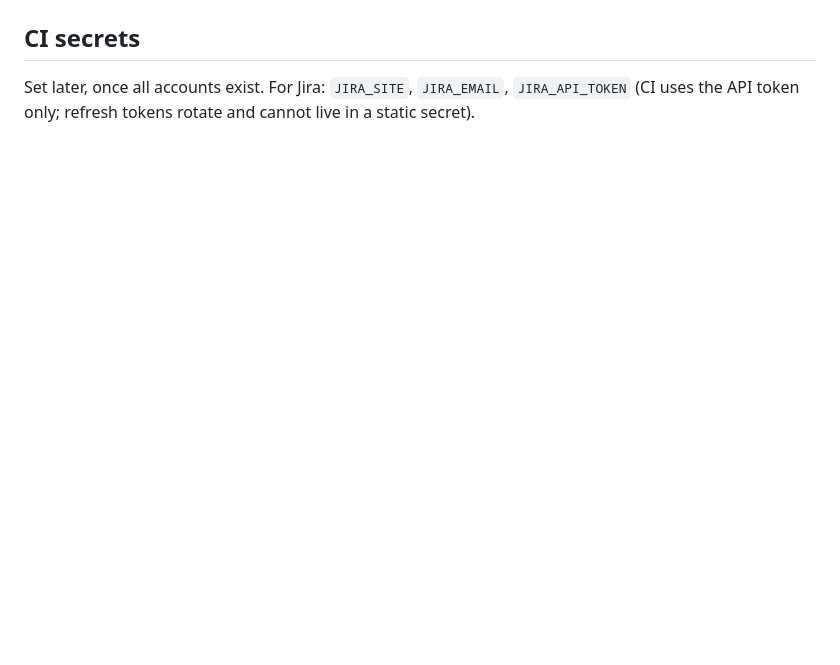
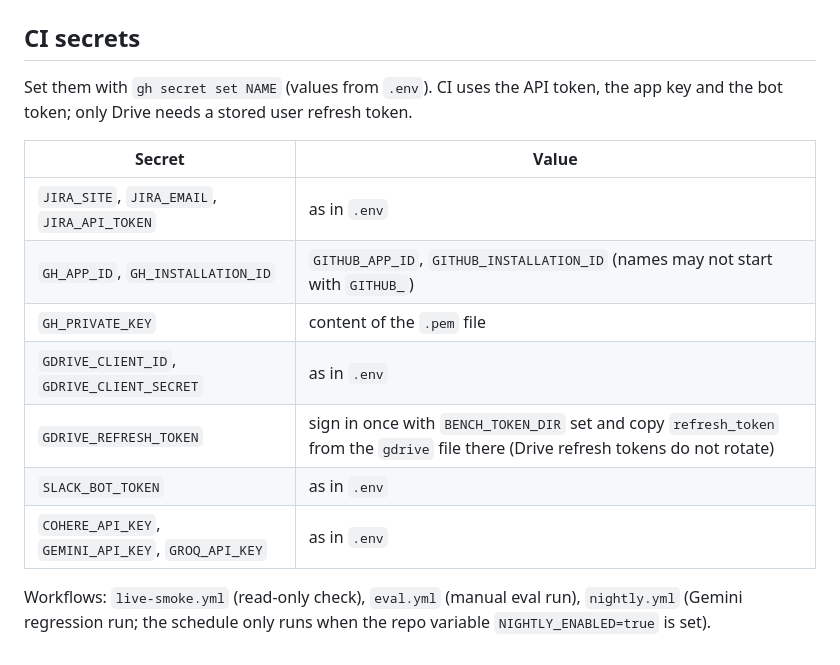
Before and after one commit to t-hermanns/integration-bench, a Markdown page: docs/SETUP.md, the part around one of its changes. GitHub-like rendering; blank space fills up the shorter version.

Commit message:
docs: SETUP.md for all four sandboxes, model keys and CI secrets
Co-Authored-By: Claude Opus 5.5 <noreply@anthropic.com>

```diff
--- a/docs/SETUP.md
+++ b/docs/SETUP.md
@@ -88,5 +151,19 @@ Later `bench doctor` checks both the token and the OAuth app.
 
 ## CI secrets
 
-Set later, once all accounts exist. For Jira: `JIRA_SITE`, `JIRA_EMAIL`, `JIRA_API_TOKEN`
-(CI uses the API token only; refresh tokens rotate and cannot live in a static secret).
+Set them with `gh secret set NAME` (values from `.env`). CI uses the API token, the app key
+and the bot token; only Drive needs a stored user refresh token.
+
+| Secret | Value |
+|---|---|
+| `JIRA_SITE`, `JIRA_EMAIL`, `JIRA_API_TOKEN` | as in `.env` |
+| `GH_APP_ID`, `GH_INSTALLATION_ID` | `GITHUB_APP_ID`, `GITHUB_INSTALLATION_ID` (names may not start with `GITHUB_`) |
+| `GH_PRIVATE_KEY` | content of the `.pem` file |
+| `GDRIVE_CLIENT_ID`, `GDRIVE_CLIENT_SECRET` | as in `.env` |
+| `GDRIVE_REFRESH_TOKEN` | sign in once with `BENCH_TOKEN_DIR` set and copy `refresh_token` from the `gdrive` file there (Drive refresh tokens do not rotate) |
+| `SLACK_BOT_TOKEN` | as in `.env` |
+| `COHERE_API_KEY`, `GEMINI_API_KEY`, `GROQ_API_KEY` | as in `.env` |
+
+Workflows: `live-smoke.yml` (read-only check), `eval.yml` (manual eval run), `nightly.yml`
+(Gemini regression run; the schedule only runs when the repo variable
+`NIGHTLY_ENABLED=true` is set).
```
Also changed, not shown: other parts of docs/SETUP.md (+135 -72 lines).
